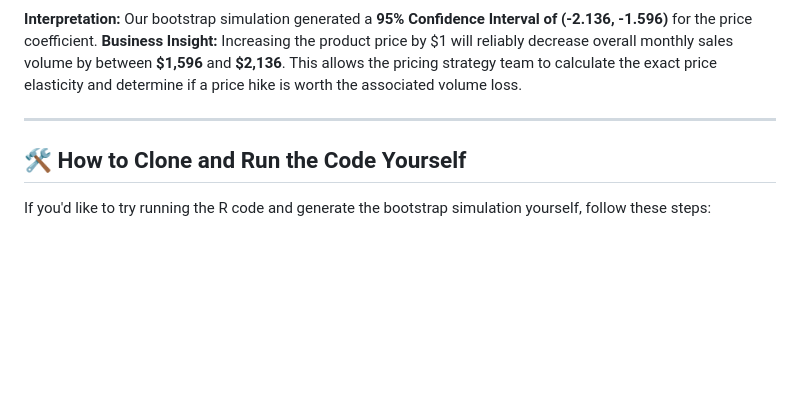
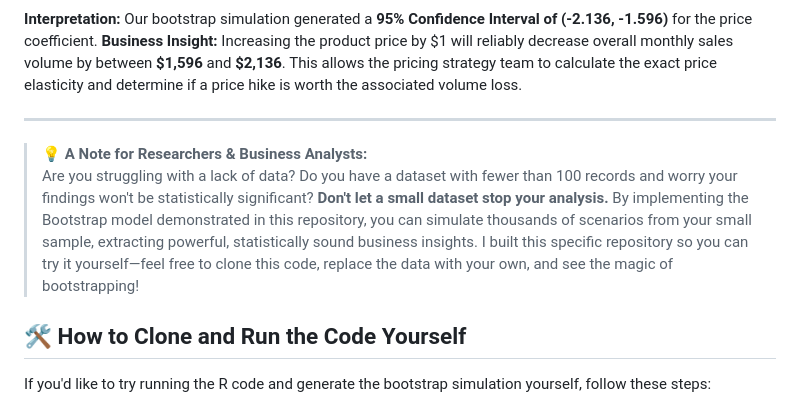
Before and after one commit to surafelasfawosen/ethiopian-market-bootstrap-analysis, a Markdown page: README.md, the part around the change. GitHub-like rendering; blank space fills up the shorter version.

Commit message:
Add attractive note for researchers regarding small datasets

```diff
--- a/README.md
+++ b/README.md
@@ -50,6 +50,9 @@ Our bootstrap simulation generated a **95% Confidence Interval of (-2.136, -1.59
 
 ---
 
+> 💡 **A Note for Researchers & Business Analysts:**
+> Are you struggling with a lack of data? Do you have a dataset with fewer than 100 records and worry your findings won't be statistically significant? **Don't let a small dataset stop your analysis.** By implementing the Bootstrap model demonstrated in this repository, you can simulate thousands of scenarios from your small sample, extracting powerful, statistically sound business insights. I built this specific repository so you can try it yourself—feel free to clone this code, replace the data with your own, and see the magic of bootstrapping!
+
 ## 🛠️ How to Clone and Run the Code Yourself
 
 If you'd like to try running the R code and generate the bootstrap simulation yourself, follow these steps:
```
